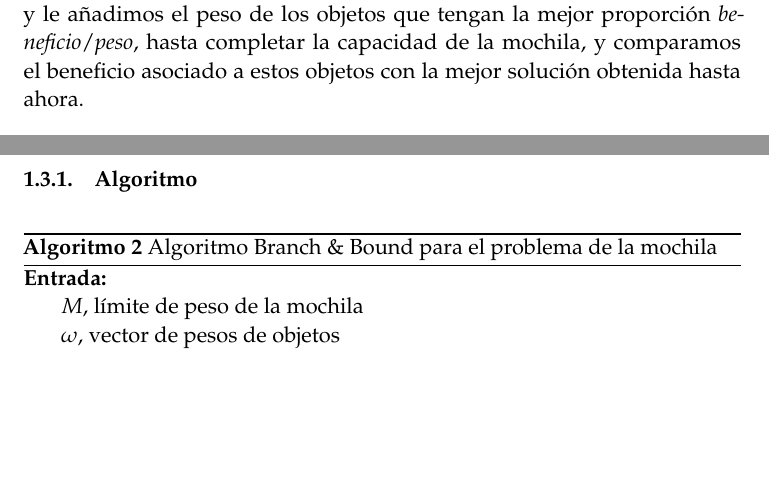
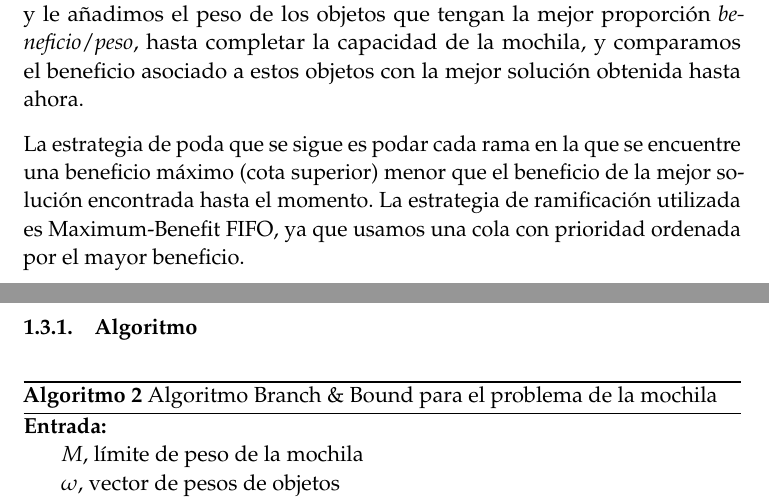
Before and after one commit to mroman42/backtracking, a LaTeX paper (tex/memoria.tex): two parts of pages 5 and 6 of 32, joined at a grey line, cut so that both start at the same text, the shorter picture padded with empty space. Compiled offline with pdfLaTeX.

Commit message:
(mochila/bbound) Explicación completa

```diff
--- a/tex/memoria.tex
+++ b/tex/memoria.tex
@@ -196,6 +196,8 @@ En el algoritmo, \textit{beneficio} representa el valor de la suma de beneficios
   En este caso, un nodo intermedio será del tipo $(\delta_1, \dots, \delta_k)$, y sus hijos serán $(\delta_1, \dots, \delta_k, 1)$ y $(\delta_1, \dots, \delta_k, 0)$.
 
   Se realiza un cálculo del máximo beneficio a partir de un nodo intermedio $(\delta_1, \dots, \delta_k)$. Para hallar esta cota, tomamos el peso que queda por llenar y le añadimos el peso de los objetos que tengan la mejor proporción \textit{beneficio}/\textit{peso}, hasta completar la capacidad de la mochila, y comparamos el beneficio asociado a estos objetos con la mejor solución obtenida hasta ahora.
+
+  La estrategia de poda que se sigue es podar cada rama en la que se encuentre una beneficio máximo (cota superior) menor que el beneficio de la mejor solución encontrada hasta el momento. La estrategia de ramificación utilizada es Maximum-Benefit FIFO, ya que usamos una cola con prioridad ordenada por el mayor beneficio.
 
 	\subsubsection{Algoritmo}
 
```
